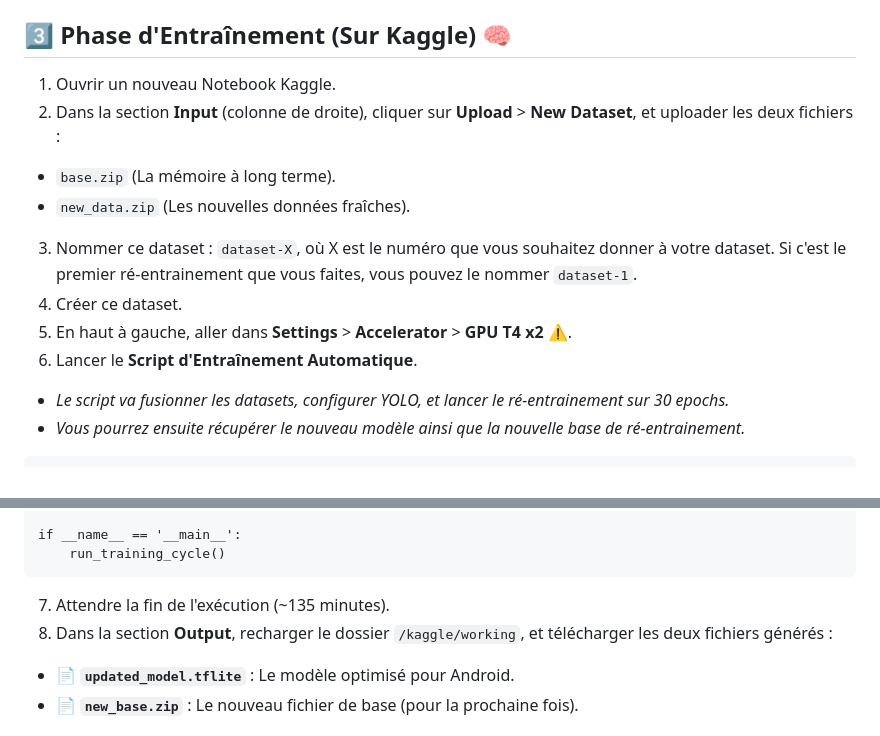
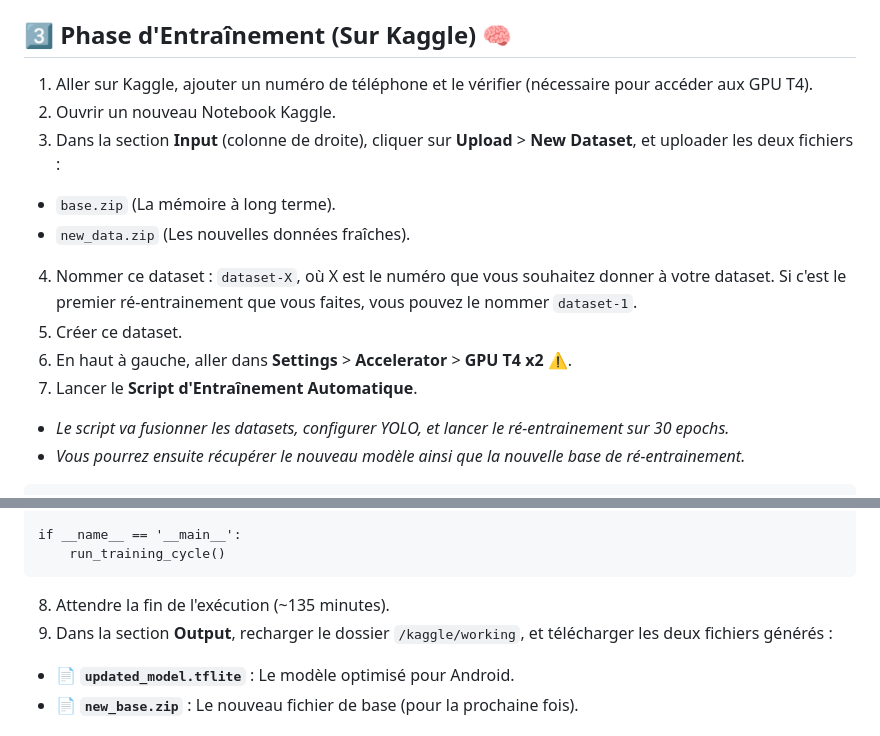
Before and after one commit to EskYzK/SAE5.01DevAvance, a Markdown page: Ré-entrainement/Procédure.md, 2 parts joined by grey strips. GitHub-like rendering.

Commit message:
:memo: Mise à jour de la procédure de ré-entrainement

````diff
--- a/Ré-entrainement/Procédure.md
+++ b/Ré-entrainement/Procédure.md
@@ -35,14 +35,15 @@ L'objectif est de capturer des images d'un objet mal détecté pour enrichir le
 
 ## 3️⃣ Phase d'Entraînement (Sur Kaggle) 🧠
 
-1. Ouvrir un nouveau Notebook Kaggle.
-2. Dans la section **Input** (colonne de droite), cliquer sur **Upload** > **New Dataset**, et uploader les deux fichiers :
+1. Aller sur Kaggle, ajouter un numéro de téléphone et le vérifier (nécessaire pour accéder aux GPU T4).
+2. Ouvrir un nouveau Notebook Kaggle.
+3. Dans la section **Input** (colonne de droite), cliquer sur **Upload** > **New Dataset**, et uploader les deux fichiers :
 * `base.zip` (La mémoire à long terme).
 * `new_data.zip` (Les nouvelles données fraîches).
-3. Nommer ce dataset : `dataset-X`, où X est le numéro que vous souhaitez donner à votre dataset. Si c'est le premier ré-entrainement que vous faites, vous pouvez le nommer `dataset-1`.
-4. Créer ce dataset.
-5. En haut à gauche, aller dans **Settings** > **Accelerator** > **GPU T4 x2** ⚠️.
-6. Lancer le **Script d'Entraînement Automatique**.
+4. Nommer ce dataset : `dataset-X`, où X est le numéro que vous souhaitez donner à votre dataset. Si c'est le premier ré-entrainement que vous faites, vous pouvez le nommer `dataset-1`.
+5. Créer ce dataset.
+6. En haut à gauche, aller dans **Settings** > **Accelerator** > **GPU T4 x2** ⚠️.
+7. Lancer le **Script d'Entraînement Automatique**.
 * *Le script va fusionner les datasets, configurer YOLO, et lancer le ré-entrainement sur 30 epochs.*
 * *Vous pourrez ensuite récupérer le nouveau modèle ainsi que la nouvelle base de ré-entrainement.*
 ```
@@ -206,8 +207,8 @@ if __name__ == '__main__':
 ```
 
 
-7. Attendre la fin de l'exécution (~135 minutes).
-8. Dans la section **Output**, recharger le dossier `/kaggle/working`, et télécharger les deux fichiers générés :
+8. Attendre la fin de l'exécution (~135 minutes).
+9. Dans la section **Output**, recharger le dossier `/kaggle/working`, et télécharger les deux fichiers générés :
 * 📄 **`updated_model.tflite`** : Le modèle optimisé pour Android.
 * 📄 **`new_base.zip`** : Le nouveau fichier de base (pour la prochaine fois).
 
````
